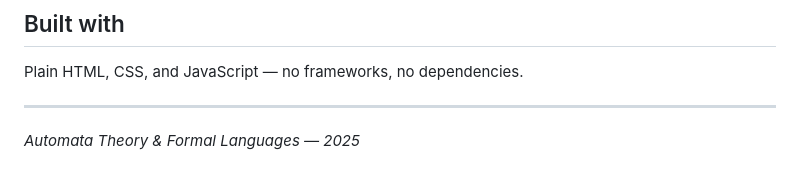
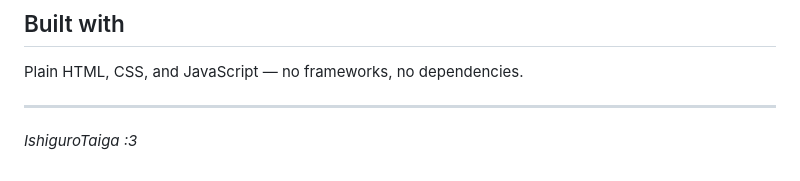
Before and after one commit to IshiguroTaiga/yakiYAWA, a Markdown page: README.md, the part around the change. Drawn GitHub-style.

```diff
--- a/README.md
+++ b/README.md
@@ -183,4 +183,4 @@ Plain HTML, CSS, and JavaScript — no frameworks, no dependencies.
 
 ---
 
-*Automata Theory & Formal Languages — 2025*
+*IshiguroTaiga :3*
```
